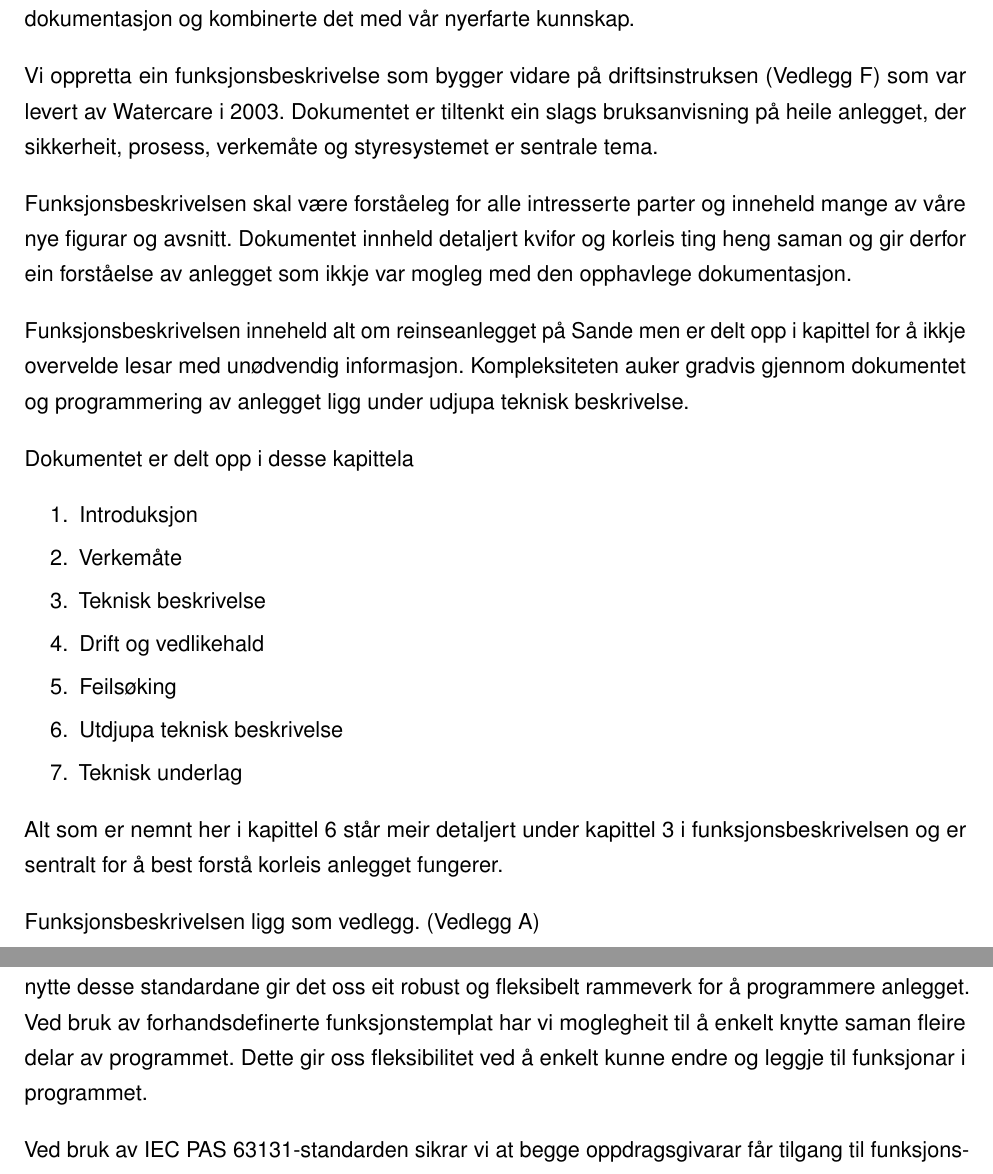
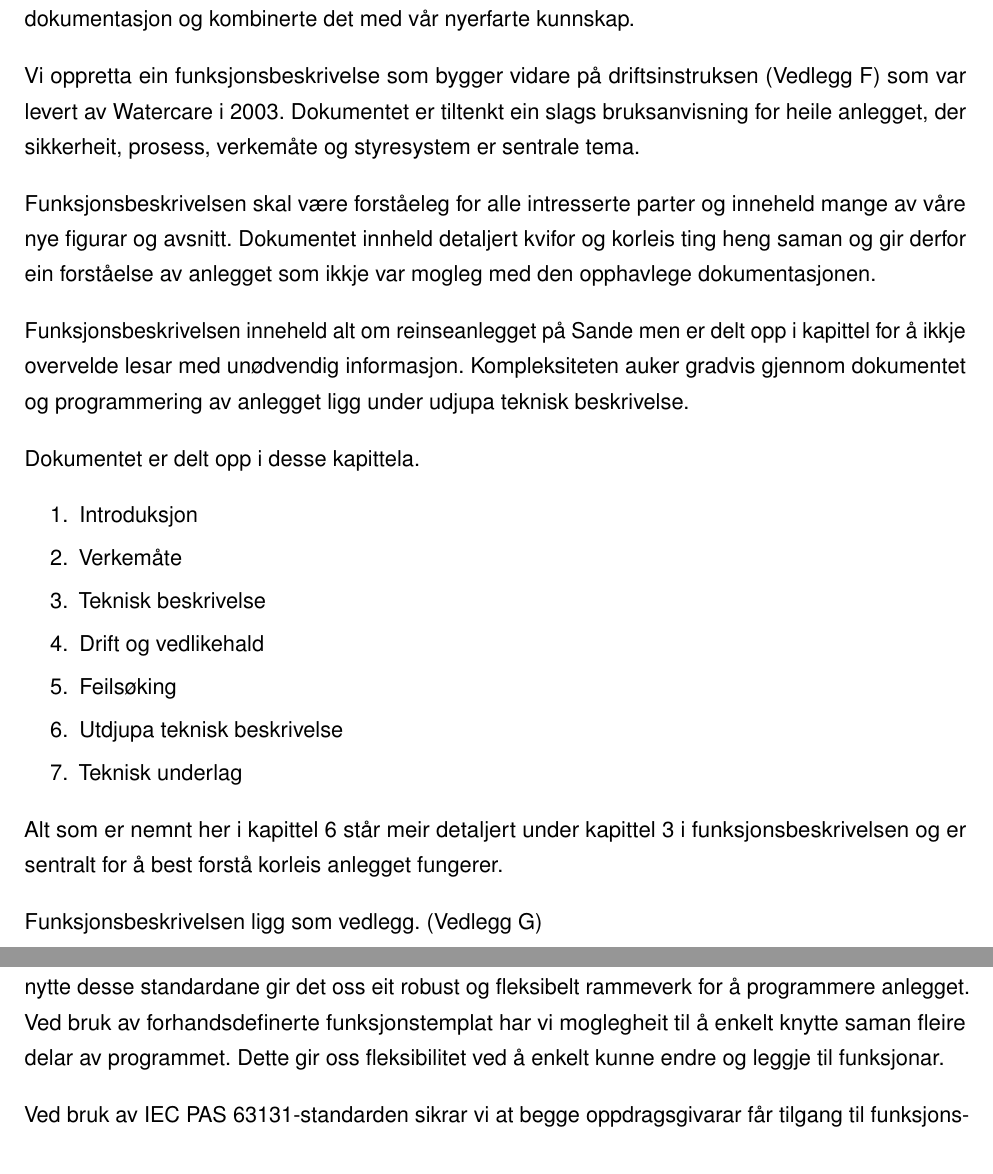
Before and after one commit to PeterSkaar/RA200-Bachelor, a LaTeX document (Latex1/bachelor_hvl.tex, which reads Latex1/Tekst/Kapittel6 - Anleggets Verkemåte/6.5 - Dokumentasjon.tex, Latex1/Tekst/Kapittel7 - Tillrettelegging for programmering/7.2 - IEC.tex): two parts of pages 29 and 30 of 77, joined at a grey line, cut so that both start at the same text. Compiled offline with pdfLaTeX; a missing font is replaced by an installed copy or a similar font.

Commit message:
litt småfiks

```diff
--- a/Latex1/Tekst/Kapittel6 - Anleggets Verkemåte/6.5 - Dokumentasjon.tex
+++ b/Latex1/Tekst/Kapittel6 - Anleggets Verkemåte/6.5 - Dokumentasjon.tex
@@ -7,18 +7,18 @@ verkemåten til anlegget. Vi bestemte oss for å gjere ei dokumentasjonsfornying
 der vi henta inn alt det som var av tidlegare dokumentasjon og kombinerte det med vår nyerfarte kunnskap.
 
 Vi oppretta ein funksjonsbeskrivelse som bygger vidare på driftsinstruksen (Vedlegg F) som var levert av
-Watercare i 2003. Dokumentet er tiltenkt ein slags bruksanvisning på heile anlegget,
-der sikkerheit, prosess, verkemåte og styresystemet er sentrale tema.
+Watercare i 2003. Dokumentet er tiltenkt ein slags bruksanvisning for heile anlegget,
+der sikkerheit, prosess, verkemåte og styresystem er sentrale tema.
 
 Funksjonsbeskrivelsen skal være forståeleg for alle intresserte parter og inneheld
 mange av våre nye figurar og avsnitt. Dokumentet innheld detaljert kvifor og korleis
-ting heng saman og gir derfor ein forståelse av anlegget som ikkje var mogleg med den opphavlege dokumentasjon.
+ting heng saman og gir derfor ein forståelse av anlegget som ikkje var mogleg med den opphavlege dokumentasjonen.
 
 Funksjonsbeskrivelsen inneheld alt om reinseanlegget på Sande men er delt opp i kapittel for å ikkje
 overvelde lesar med unødvendig informasjon. Kompleksiteten auker gradvis gjennom dokumentet
 og programmering av anlegget ligg under udjupa teknisk beskrivelse.
 
-Dokumentet er delt opp i desse kapittela
+Dokumentet er delt opp i desse kapittela.
 
 \begin{enumerate}
     \item Introduksjon
@@ -33,4 +33,4 @@ Dokumentet er delt opp i desse kapittela
 Alt som er nemnt her i kapittel 6 står meir detaljert under kapittel 3 i funksjonsbeskrivelsen og
 er sentralt for å best forstå korleis anlegget fungerer.
 
-Funksjonsbeskrivelsen ligg som vedlegg. (Vedlegg A)
+Funksjonsbeskrivelsen ligg som vedlegg. (Vedlegg G)
--- a/Latex1/Tekst/Kapittel7 - Tillrettelegging for programmering/7.2 - IEC.tex
+++ b/Latex1/Tekst/Kapittel7 - Tillrettelegging for programmering/7.2 - IEC.tex
@@ -13,7 +13,7 @@ Vårt program er i hovudsak tiltenkt programmert etter \gls{IEC} 61131-3 og \gls
 \gls{IEC} \gls{PAS} 63131 er laga med formål at leverandørindustrien og oljeselskap skal ha eit felles rammeverk for bruk på norsk sokkel, og er utarbeida etter NORSOK I-005:2013 \citep{NORSOK}.
 Ved å nytte desse standardane gir det oss eit robust og fleksibelt rammeverk for å programmere anlegget.
 Ved bruk av forhandsdefinerte funksjonstemplat har vi moglegheit til å enkelt knytte saman fleire delar av programmet.
-Dette gir oss fleksibilitet ved å enkelt kunne endre og leggje til funksjonar i programmet.
+Dette gir oss fleksibilitet ved å enkelt kunne endre og leggje til funksjonar.
 
 %ChatGPT
 Ved bruk av \gls{IEC} \gls{PAS} 63131-standarden sikrar vi at begge oppdragsgivarar får tilgang til funksjonsblokker
```
Also changed, not shown: Latex1/Tekst/Kapittel7 - Tillrettelegging for programmering/7.1 - Codesys.tex (+3 -3 lines), Latex1/Tekst/Kapittel8 - Programmering/8.0 - Programmering.tex (+1 -1 lines), Latex1/Tekst/Kapittel8 - Programmering/8.1 - Programmering av blokker.tex (+1 -1 lines).
